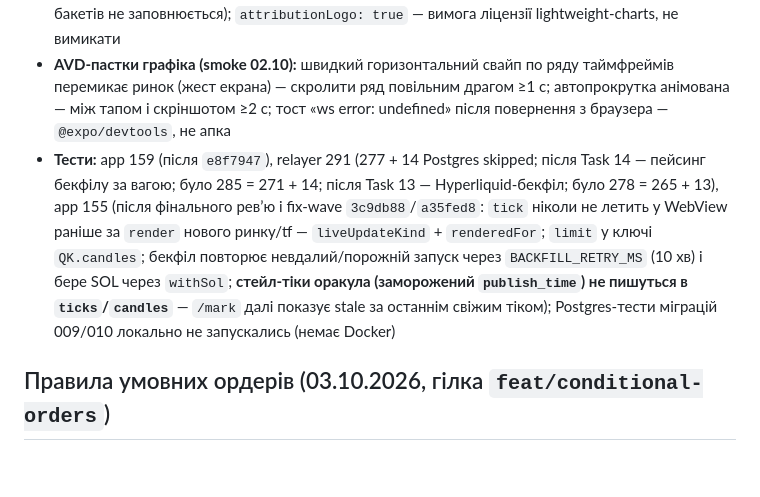
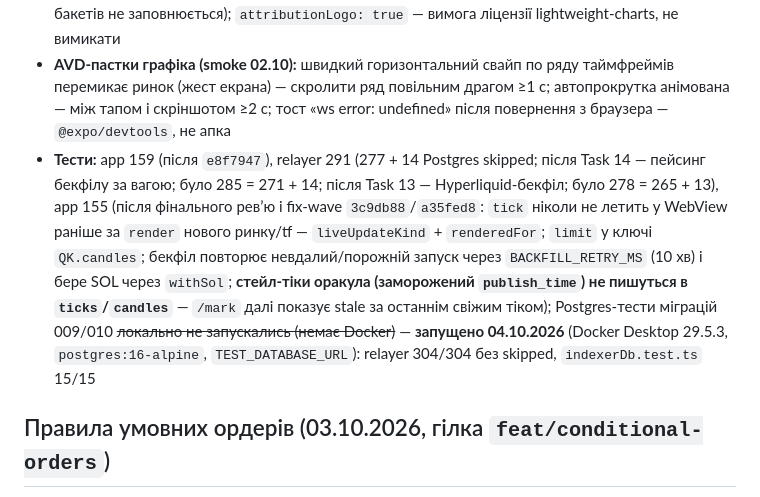
Before and after one commit to VitalikCholan/dexxer, a Markdown page: CLAUDE.md, the part around the change. GitHub-like rendering; blank space fills up the shorter version.

Commit message:
docs: Postgres-gated relayer tests now run locally (Docker available) — 304/304, indexerDb 15/15
Closes the C.5 leftover: migrations 008/009/010 verified against a real
postgres:16-alpine; daily backfill run after today's redeploy observed clean.

Co-Authored-By: Claude Fable 5.1 <noreply@anthropic.com>
Claude-Session: https://claude.ai/code/session_01NSdwpgvsLm5mMKeexALXfb

```diff
--- a/CLAUDE.md
+++ b/CLAUDE.md
@@ -187,7 +187,7 @@
 - **Бекфіл — Hyperliquid public info API** (`indexer/backfill.ts`, 02.10.2026; **Pyth Pro прибрано** — лише trial-ключ, далі $500/міс; Pyth Benchmarks/Hermes — 404/401; Binance відхилено: `HYPEUSDT` spot лістнуто 24.09.2026): без ключа, `BACKFILL_ENABLED=false` вимикає. Монета = символ ринку, звірений з `meta.universe[].name` (поза ним — skip, не вгадуємо); `candleSnapshot` — `1m` ≈ 4 доби (дефолт `BACKFILL_1M_DAYS=4`), `1h` ≥ 90 діб, `1d` з 2023; ≤ 5000 свічок/відповідь, паузи за документованою вагою (`candleSnapshot` = 20 + 1/60 свічок, ліміт 1200/хв IP → 55 мс на одиницю ваги ≈ 1090/хв із запасом на спільний egress-IP, пауза й після невдалих відповідей, 429 → 60 с; `BACKFILL_REQUEST_GAP_MS` — лише підлога; перший повний прогін ≈ 1,5 хв за нульової затримки, ≈1515 ваги × 55 мс; `isDelisted` у `meta` пропускається), `endTime` включний, незакриту свічку відкидаємо. `source='hyperliquid'` (міграція 010; `'pyth_pro'` лишено в CHECK для старих рядків), `ON CONFLICT DO NOTHING` — свічка оракула завжди переважає. `/healthz.backfill` з `source`
 - **App:** `foldMarks` згортає хвіст WS-марків (`useMarkTail(mark, resetStamp, symbol)`, ключ `symbol|dataUpdatedAt`, скидається на кожен fetch, марки чужого ринку відкидаються) замість одного останнього; `1s` — whitespace-точки лише на клієнті (`fillWhitespace`, пропуск > 1000 бакетів не заповнюється); `attributionLogo: true` — вимога ліцензії lightweight-charts, не вимикати
 - **AVD-пастки графіка (smoke 02.10):** швидкий горизонтальний свайп по ряду таймфреймів перемикає ринок (жест екрана) — скролити ряд повільним драгом ≥1 с; автопрокрутка анімована — між тапом і скріншотом ≥2 с; тост «ws error: undefined» після повернення з браузера — `@expo/devtools`, не апка
-- **Тести:** app 159 (після `e8f7947`), relayer 291 (277 + 14 Postgres skipped; після Task 14 — пейсинг бекфілу за вагою; було 285 = 271 + 14; після Task 13 — Hyperliquid-бекфіл; було 278 = 265 + 13), app 155 (після фінального ревʼю і fix-wave `3c9db88`/`a35fed8`: `tick` ніколи не летить у WebView раніше за `render` нового ринку/tf — `liveUpdateKind` + `renderedFor`; `limit` у ключі `QK.candles`; бекфіл повторює невдалий/порожній запуск через `BACKFILL_RETRY_MS` (10 хв) і бере SOL через `withSol`; **стейл-тіки оракула (заморожений `publish_time`) не пишуться в `ticks`/`candles`** — `/mark` далі показує stale за останнім свіжим тіком); Postgres-тести міграцій 009/010 локально не запускались (немає Docker)
+- **Тести:** app 159 (після `e8f7947`), relayer 291 (277 + 14 Postgres skipped; після Task 14 — пейсинг бекфілу за вагою; було 285 = 271 + 14; після Task 13 — Hyperliquid-бекфіл; було 278 = 265 + 13), app 155 (після фінального ревʼю і fix-wave `3c9db88`/`a35fed8`: `tick` ніколи не летить у WebView раніше за `render` нового ринку/tf — `liveUpdateKind` + `renderedFor`; `limit` у ключі `QK.candles`; бекфіл повторює невдалий/порожній запуск через `BACKFILL_RETRY_MS` (10 хв) і бере SOL через `withSol`; **стейл-тіки оракула (заморожений `publish_time`) не пишуться в `ticks`/`candles`** — `/mark` далі показує stale за останнім свіжим тіком); Postgres-тести міграцій 009/010 ~~локально не запускались (немає Docker)~~ — **запущено 04.10.2026** (Docker Desktop 29.5.3, `postgres:16-alpine`, `TEST_DATABASE_URL`): relayer 304/304 без skipped, `indexerDb.test.ts` 15/15
 
 ## Правила умовних ордерів (03.10.2026, гілка `feat/conditional-orders`)
 - **Ордери — поле `Positions.orders` (8 слотів × 88 Б, в кінці лейауту, ринок — поле слота), не окремий акаунт.** Виконує `liquidation_check` (`run_orders` після ліквідації) того самого per-(трейдер, ринок) таска; `place_order` його (ре)реєструє, `cancel_liq_task` скасовує лише без відкритого слота й без ордерів ринку. **`register_liq_task` сам перевіряє `feed` (== `Market.feed`, власник == `Config.oracle_program`, інакше `WrongFeed`)** — список акаунтів задачі заморожується при реєстрації, а `place_order` ціну не читає; без цієї перевірки трейдер міг перереєструвати власну задачу зі сміттєвим `feed` і назавжди вимкнути собі планову ліквідацію (ревʼю PR #13/#14, 04.10.2026; LiteSVM `place_order_with_a_foreign_feed_is_rejected`). Деталі — `docs/superpowers/specs/2026-10-03-conditional-orders-design.md`
```
Also changed, not shown: 2 other files.
